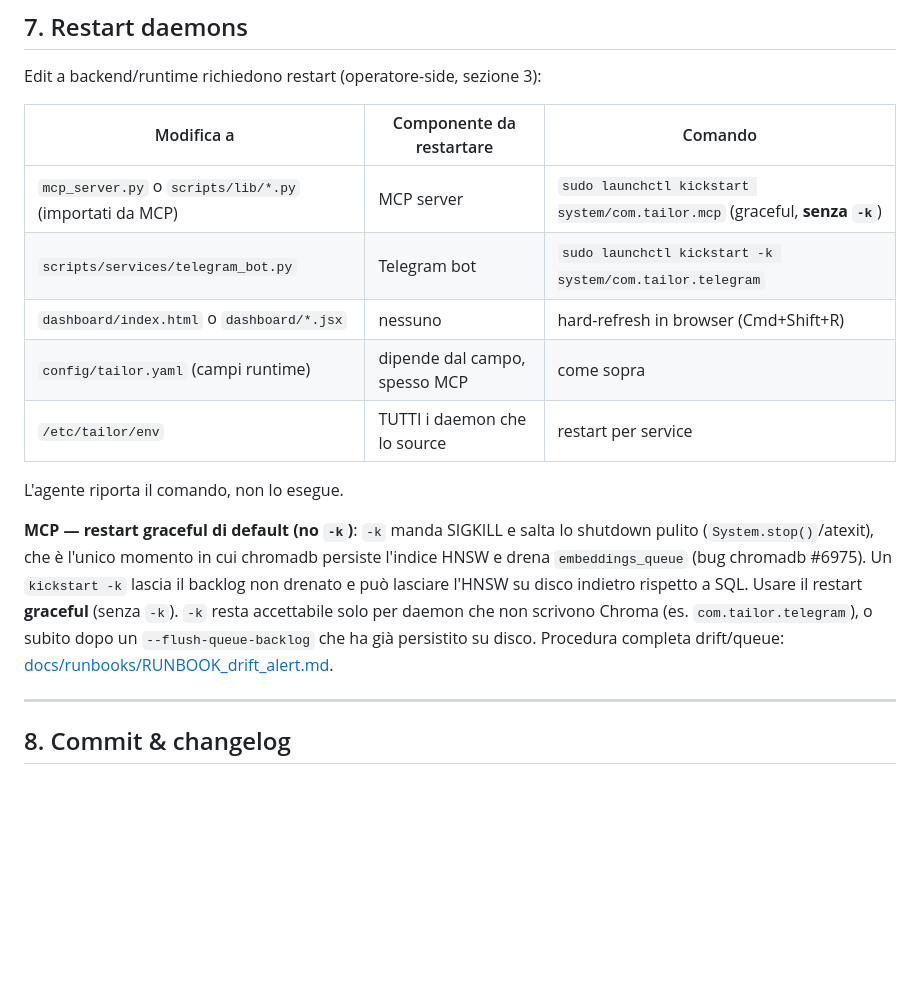
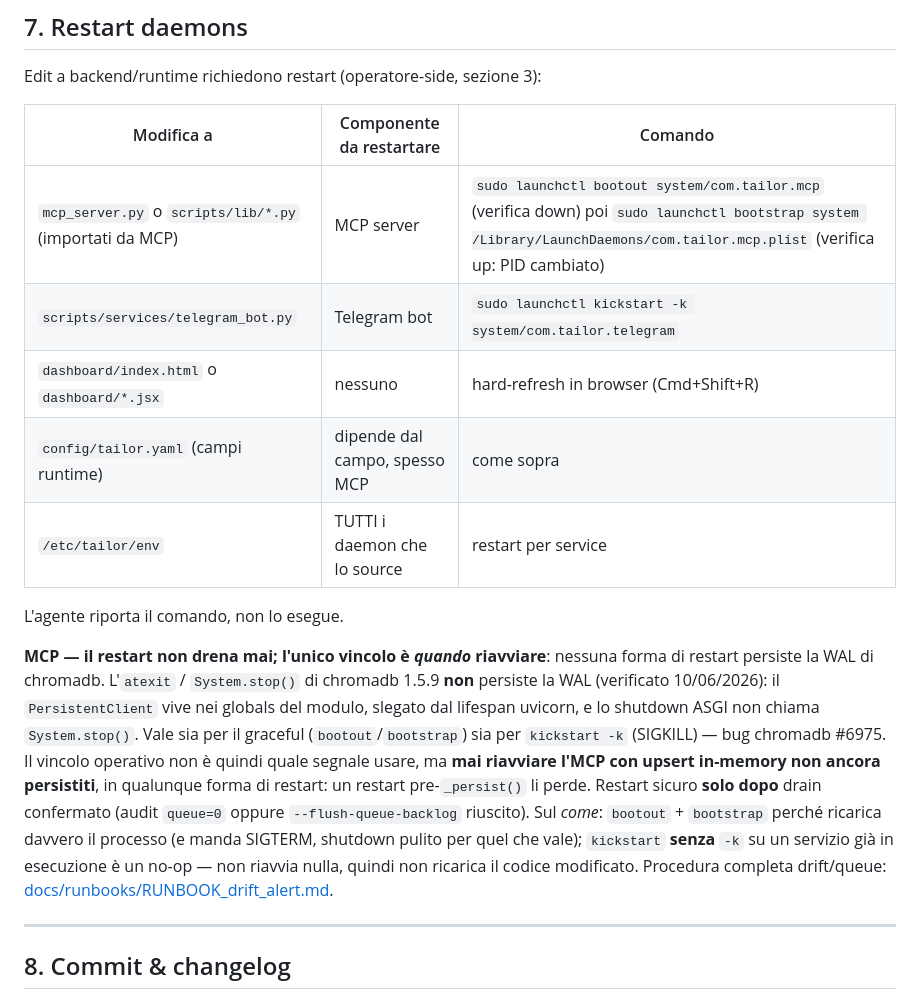
Before and after one commit to tailormemory/tailor, a Markdown page: CLAUDE.md, the part around the change. Drawn GitHub-style; blank space fills up the shorter version.

```diff
--- a/CLAUDE.md
+++ b/CLAUDE.md
@@ -145,7 +145,7 @@ Edit a backend/runtime richiedono restart (operatore-side, sezione 3):
 
 | Modifica a | Componente da restartare | Comando |
 |---|---|---|
-| `mcp_server.py` o `scripts/lib/*.py` (importati da MCP) | MCP server | `sudo launchctl kickstart system/com.tailor.mcp` (graceful, **senza `-k`**) |
+| `mcp_server.py` o `scripts/lib/*.py` (importati da MCP) | MCP server | `sudo launchctl bootout system/com.tailor.mcp` (verifica down) poi `sudo launchctl bootstrap system /Library/LaunchDaemons/com.tailor.mcp.plist` (verifica up: PID cambiato) |
 | `scripts/services/telegram_bot.py` | Telegram bot | `sudo launchctl kickstart -k system/com.tailor.telegram` |
 | `dashboard/index.html` o `dashboard/*.jsx` | nessuno | hard-refresh in browser (Cmd+Shift+R) |
 | `config/tailor.yaml` (campi runtime) | dipende dal campo, spesso MCP | come sopra |
@@ -153,7 +153,7 @@ Edit a backend/runtime richiedono restart (operatore-side, sezione 3):
 
 L'agente riporta il comando, non lo esegue.
 
-**MCP — restart graceful di default (no `-k`)**: `-k` manda SIGKILL e salta lo shutdown pulito (`System.stop()`/atexit), che è l'unico momento in cui chromadb persiste l'indice HNSW e drena `embeddings_queue` (bug chromadb #6975). Un `kickstart -k` lascia il backlog non drenato e può lasciare l'HNSW su disco indietro rispetto a SQL. Usare il restart **graceful** (senza `-k`). `-k` resta accettabile solo per daemon che non scrivono Chroma (es. `com.tailor.telegram`), o subito dopo un `--flush-queue-backlog` che ha già persistito su disco. Procedura completa drift/queue: [docs/runbooks/RUNBOOK_drift_alert.md](docs/runbooks/RUNBOOK_drift_alert.md).
+**MCP — il restart non drena mai; l'unico vincolo è *quando* riavviare**: nessuna forma di restart persiste la WAL di chromadb. L'`atexit` / `System.stop()` di chromadb 1.5.9 **non** persiste la WAL (verificato 10/06/2026): il `PersistentClient` vive nei globals del modulo, slegato dal lifespan uvicorn, e lo shutdown ASGI non chiama `System.stop()`. Vale sia per il graceful (`bootout`/`bootstrap`) sia per `kickstart -k` (SIGKILL) — bug chromadb #6975. Il vincolo operativo non è quindi quale segnale usare, ma **mai riavviare l'MCP con upsert in-memory non ancora persistiti**, in qualunque forma di restart: un restart pre-`_persist()` li perde. Restart sicuro **solo dopo** drain confermato (audit `queue=0` oppure `--flush-queue-backlog` riuscito). Sul *come*: `bootout` + `bootstrap` perché ricarica davvero il processo (e manda SIGTERM, shutdown pulito per quel che vale); `kickstart` **senza** `-k` su un servizio già in esecuzione è un no-op — non riavvia nulla, quindi non ricarica il codice modificato. Procedura completa drift/queue: [docs/runbooks/RUNBOOK_drift_alert.md](docs/runbooks/RUNBOOK_drift_alert.md).
 
 ---
 
```
Also changed, not shown: docs/runbooks/RUNBOOK_drift_alert.md (+3 -2 lines).
